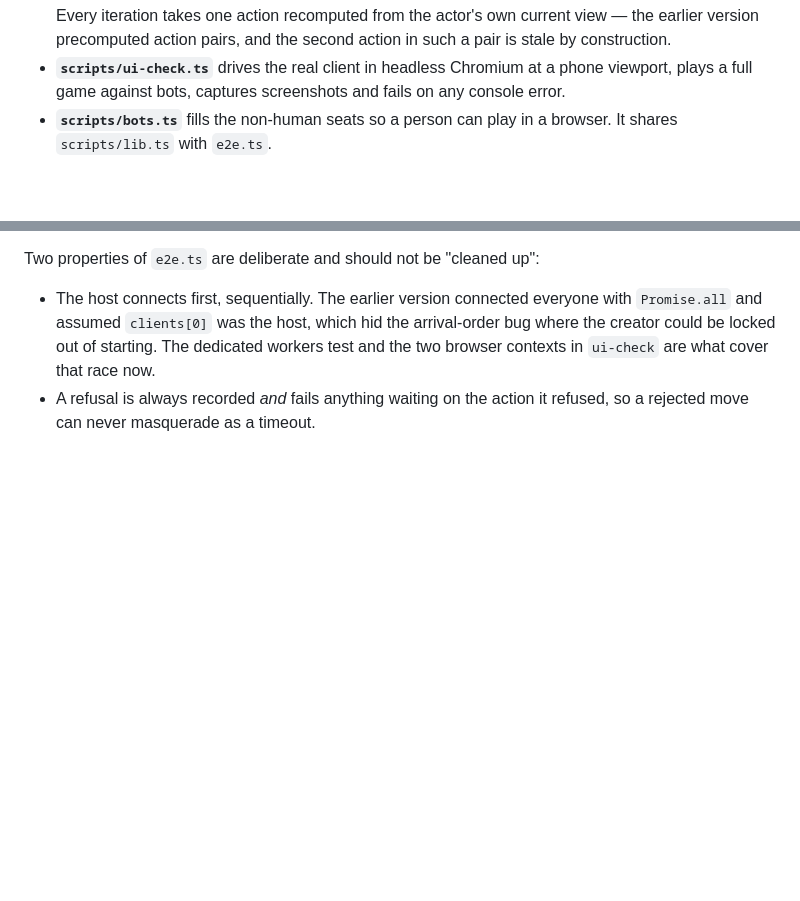
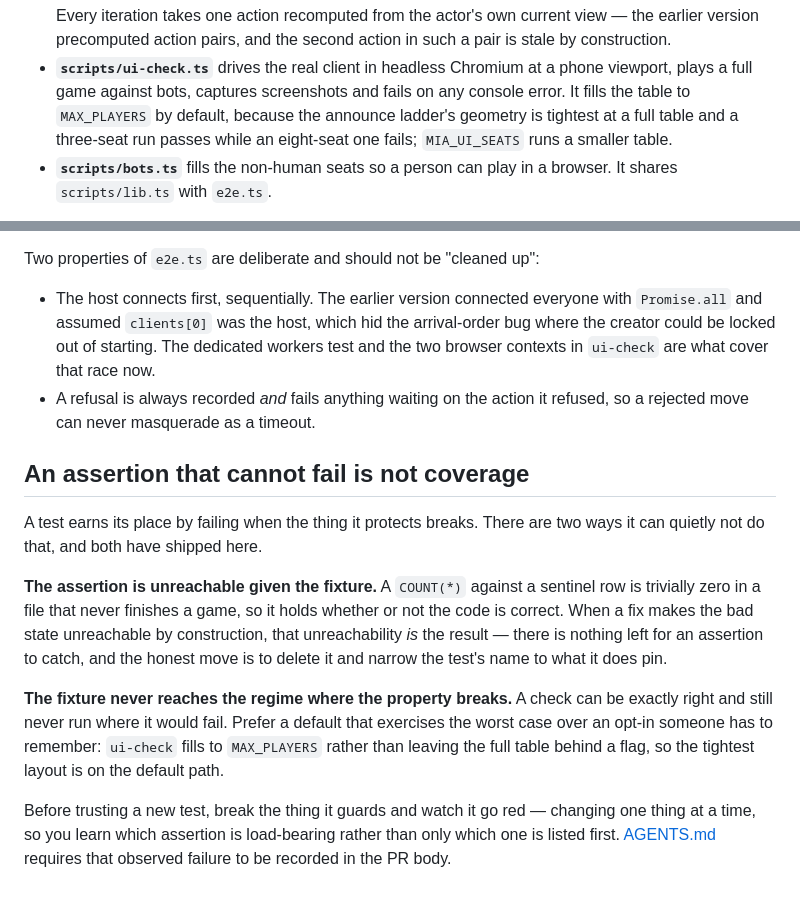
Before and after one commit to dyk1454683243-sudo/mia, a Markdown page: docs/testing.md, 2 parts joined by grey strips. Drawn GitHub-style; blank space fills up the shorter version.

```diff
--- a/docs/testing.md
+++ b/docs/testing.md
@@ -97,7 +97,9 @@ cover the assembled system, and they need a running `wrangler dev` (or a deploye
   action in such a pair is stale by construction.
 - **`scripts/ui-check.ts`** drives the real client in headless Chromium at a phone
   viewport, plays a full game against bots, captures screenshots and fails on any
-  console error.
+  console error. It fills the table to `MAX_PLAYERS` by default, because the
+  announce ladder's geometry is tightest at a full table and a three-seat run
+  passes while an eight-seat one fails; `MIA_UI_SEATS` runs a smaller table.
 - **`scripts/bots.ts`** fills the non-human seats so a person can play in a
   browser. It shares `scripts/lib.ts` with `e2e.ts`.
 
@@ -114,3 +116,26 @@ Two properties of `e2e.ts` are deliberate and should not be "cleaned up":
   that race now.
 - A refusal is always recorded *and* fails anything waiting on the action it
   refused, so a rejected move can never masquerade as a timeout.
+
+## An assertion that cannot fail is not coverage
+
+A test earns its place by failing when the thing it protects breaks. There are two
+ways it can quietly not do that, and both have shipped here.
+
+**The assertion is unreachable given the fixture.** A `COUNT(*)` against a sentinel
+row is trivially zero in a file that never finishes a game, so it holds whether or
+not the code is correct. When a fix makes the bad state unreachable by
+construction, that unreachability *is* the result — there is nothing left for an
+assertion to catch, and the honest move is to delete it and narrow the test's name
+to what it does pin.
+
+**The fixture never reaches the regime where the property breaks.** A check can be
+exactly right and still never run where it would fail. Prefer a default that
+exercises the worst case over an opt-in someone has to remember: `ui-check` fills
+to `MAX_PLAYERS` rather than leaving the full table behind a flag, so the tightest
+layout is on the default path.
+
+Before trusting a new test, break the thing it guards and watch it go red —
+changing one thing at a time, so you learn which assertion is load-bearing rather
+than only which one is listed first. [AGENTS.md](../AGENTS.md) requires that observed
+failure to be recorded in the PR body.
```
Also changed, not shown: AGENTS.md (+29 -1 lines).
